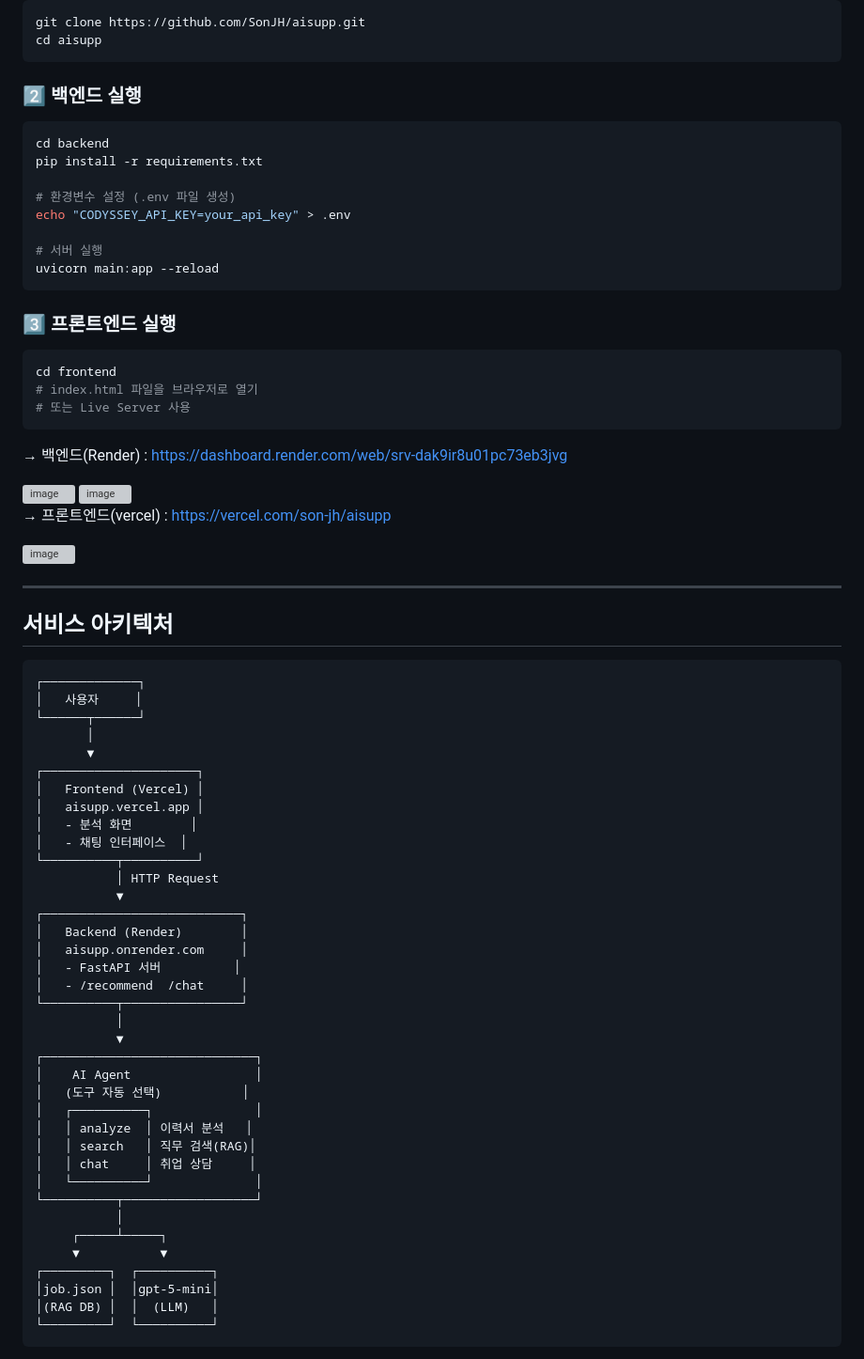
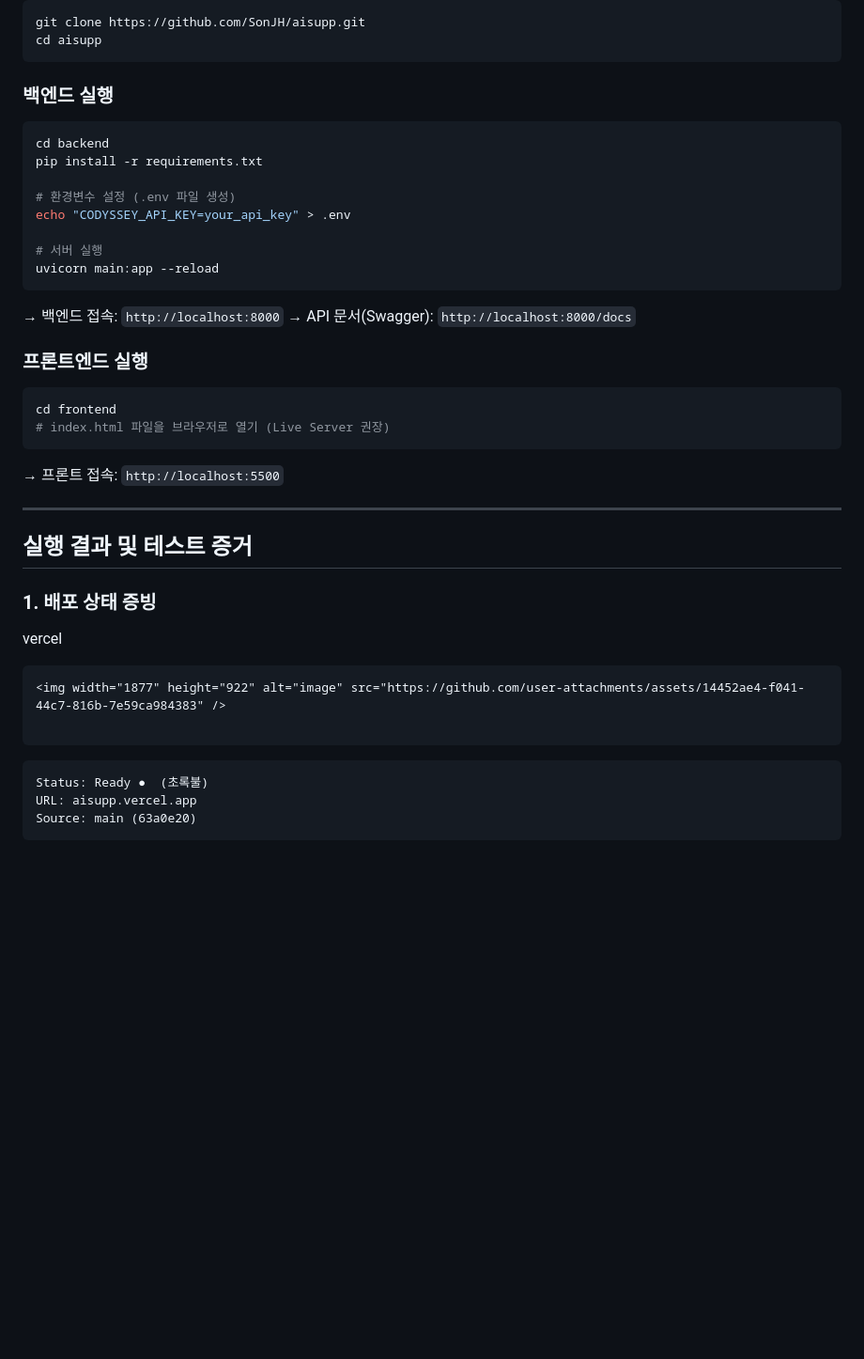
Before and after one commit to SonJH0/aisupp, a Markdown page: README.md, the part around one of its changes. Shown at 94% size. GitHub-like rendering; blank space fills up the shorter version; grey boxes are pictures that could not be loaded.

````diff
--- a/README.md
+++ b/README.md
@@ -68,7 +172,7 @@ git clone https://github.com/SonJH/aisupp.git
 cd aisupp
 ```
 
-### 2️⃣ 백엔드 실행
+###  백엔드 실행
 ```bash
 cd backend
 pip install -r requirements.txt
@@ -79,66 +183,30 @@ echo "CODYSSEY_API_KEY=your_api_key" > .env
 # 서버 실행
 uvicorn main:app --reload
 ```
+→ 백엔드 접속: `http://localhost:8000`
+→ API 문서(Swagger): `http://localhost:8000/docs`
 
-### 3️⃣ 프론트엔드 실행
+###  프론트엔드 실행
 ```bash
 cd frontend
-# index.html 파일을 브라우저로 열기
-# 또는 Live Server 사용
+# index.html 파일을 브라우저로 열기 (Live Server 권장)
 ```
-→ 백엔드(Render) : https://dashboard.render.com/web/srv-dak9ir8u01pc73eb3jvg
-
-<img width="1877" height="933" alt="image" src="https://github.com/user-attachments/assets/e35250a2-45d4-462a-86d0-80f5a96d8fd4" />
-
-<img width="1896" height="930" alt="image" src="https://github.com/user-attachments/assets/ee8a95bd-335b-4ebb-a84e-b42649145fc3" />
-
-
-→ 프론트엔드(vercel) : https://vercel.com/son-jh/aisupp
-
-<img width="1884" height="943" alt="image" src="https://github.com/user-attachments/assets/3d7ee87a-a531-4bae-9aa6-854b668fba3d" />
-
+→ 프론트 접속: `http://localhost:5500`
 
 ---
 
-##  서비스 아키텍처
+##  실행 결과 및 테스트 증거
+
+###  1. 배포 상태 증빙
+
+vercel
+```
+<img width="1877" height="922" alt="image" src="https://github.com/user-attachments/assets/14452ae4-f041-44c7-816b-7e59ca984383" />
 
 ```
-┌─────────────┐
-│   사용자     │
-└──────┬──────┘
-       │
-       ▼
-┌─────────────────────┐
-│   Frontend (Vercel) │
-│   aisupp.vercel.app │
-│   - 분석 화면        │
-│   - 채팅 인터페이스  │
-└──────────┬──────────┘
-           │ HTTP Request
-           ▼
-┌───────────────────────────┐
-│   Backend (Render)        │
-│   aisupp.onrender.com     │
-│   - FastAPI 서버          │
-│   - /recommend  /chat     │
-└──────────┬────────────────┘
-           │
-           ▼
-┌─────────────────────────────┐
-│    AI Agent                 │
-│   (도구 자동 선택)           │
-│   ┌──────────┐              │
-│   │ analyze  │ 이력서 분석   │
-│   │ search   │ 직무 검색(RAG)│
-│   │ chat     │ 취업 상담     │
-│   └──────────┘              │
-└──────────┬──────────────────┘
-           │
-     ┌─────┴─────┐
-     ▼           ▼
-┌─────────┐  ┌──────────┐
-│job.json │  │gpt-5-mini│
-│(RAG DB) │  │  (LLM)   │
-└─────────┘  └──────────┘
+```
+Status: Ready ●  (초록불)
+URL: aisupp.vercel.app
+Source: main (63a0e20)
 ```
 
````
Also changed, not shown: other parts of README.md (+237 -53 lines).
